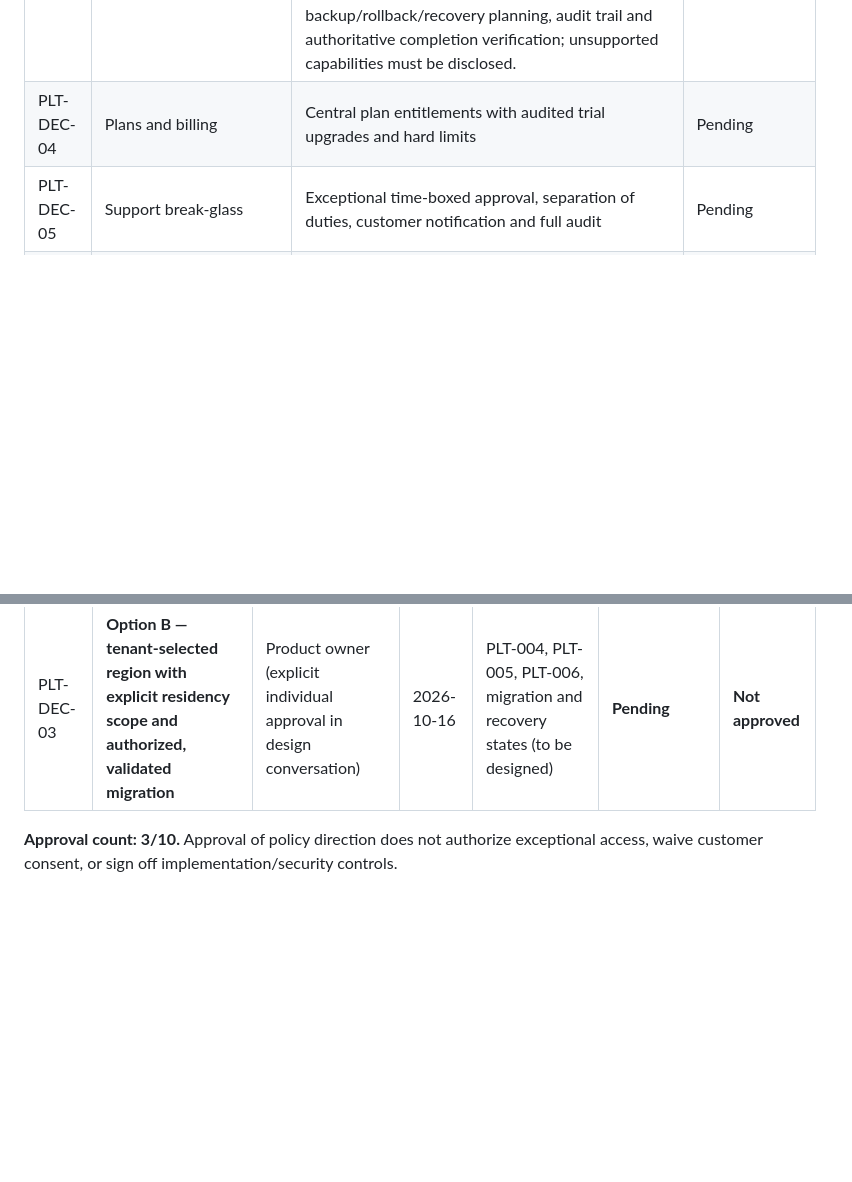
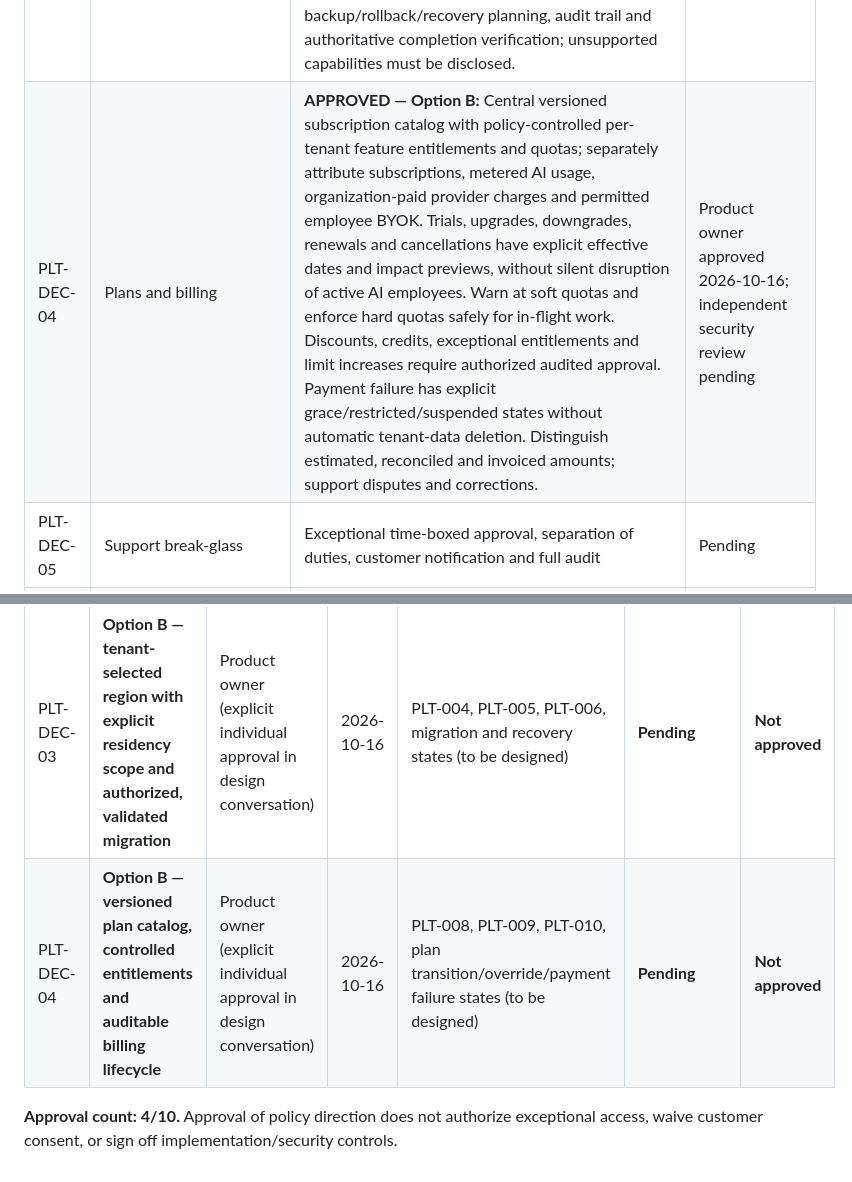
Before and after one commit to Agents-Foundry/prototypes, a Markdown page: platform-owner/sprint-02/POLICY-QUESTIONS.md, 2 parts joined by grey strips. GitHub-like rendering; blank space fills up the shorter version.

Commit message:
design(policy): record PLT-DEC-04 Option B subscription governance approval

```diff
--- a/platform-owner/sprint-02/POLICY-QUESTIONS.md
+++ b/platform-owner/sprint-02/POLICY-QUESTIONS.md
@@ -7,7 +7,7 @@
 | PLT-DEC-01 | Platform vs tenant admin privilege boundary | **APPROVED — Option B:** Strict cross-tenant isolation and deny-by-default platform operator access to tenant conversations, credentials, secrets and internal content. Operators may manage tenant metadata, lifecycle, subscriptions and platform operations. Exceptional support access requires customer authorization, explicit scope, time limits, stronger approval/independent oversight, immutable audit and immediate revocation; routine operator views remain redacted. | Product owner approved 2026-10-16; independent security review pending |
 | PLT-DEC-02 | Tenant creation authority | **APPROVED — Option B:** Tenant creation restricted to authorized platform staff; validation of uniqueness, domain ownership where applicable, region, plan, quotas, and security defaults. Standard requests follow risk-based policy; high-risk, costly, or privileged provisioning requires four-eyes approval without self-approval. Lifecycle: Draft → Review → Pending Approval (if required) → Provisioning → Ready for Admin Setup/Active only after authoritative success. Provisioning must be idempotent, audited, safely retryable/rollback-capable; failed or partial operations do not claim activation. Initial admin account issued only after identity/provisioning checks. Trial/sandbox tenants retain isolation and resource limits. | Product owner approved 2026-10-16; independent security review pending |
 | PLT-DEC-03 | Region and residency | **APPROVED — Option B:** Tenant selects an actually supported deployment region during provisioning. Residency scope explicitly covers databases, files, conversations, logs, backups, runtime workspaces, telemetry and recovery copies; storage location alone does not guarantee processing residency. Model providers/routing and connectors must comply with tenant regional transfer controls. No silent relocation. Region changes require an authorized migration request, impact assessment, appropriate customer approval, validation, backup/rollback/recovery planning, audit trail and authoritative completion verification; unsupported capabilities must be disclosed. | Product owner approved 2026-10-16; independent security review pending |
-| PLT-DEC-04 | Plans and billing | Central plan entitlements with audited trial upgrades and hard limits | Pending |
+| PLT-DEC-04 | Plans and billing | **APPROVED — Option B:** Central versioned subscription catalog with policy-controlled per-tenant feature entitlements and quotas; separately attribute subscriptions, metered AI usage, organization-paid provider charges and permitted employee BYOK. Trials, upgrades, downgrades, renewals and cancellations have explicit effective dates and impact previews, without silent disruption of active AI employees. Warn at soft quotas and enforce hard quotas safely for in-flight work. Discounts, credits, exceptional entitlements and limit increases require authorized audited approval. Payment failure has explicit grace/restricted/suspended states without automatic tenant-data deletion. Distinguish estimated, reconciled and invoiced amounts; support disputes and corrections. | Product owner approved 2026-10-16; independent security review pending |
 | PLT-DEC-05 | Support break-glass | Exceptional time-boxed approval, separation of duties, customer notification and full audit | Pending |
 | PLT-DEC-06 | Suspension/termination | Reversible suspension, explicit deletion/retention workflow with dual authorization | Pending |
 | PLT-DEC-07 | Blueprint catalog distribution | Versioned signed catalog, gated org rollout, rollback and tenant policy controls | Pending |
@@ -24,5 +24,6 @@ Decision record format: option, approved wording, authorizing role, date, review
 | PLT-DEC-01 | **Option B — strict tenant isolation with authorized, scoped and auditable support access** | Product owner (explicit individual approval in design conversation) | 2026-10-16 | PLT-003, PLT-004, PLT-013, PLT-014, PLT-017, PLT-018, PLT-020 | **Pending** | **Not approved** |
 | PLT-DEC-02 | **Option B — role-controlled risk-based tenant provisioning and four-eyes approval for high-risk requests** | Product owner (explicit individual approval in design conversation) | 2026-10-16 | PLT-005, PLT-006, PLT-007, PLT-022 | **Pending** | **Not approved** |
 | PLT-DEC-03 | **Option B — tenant-selected region with explicit residency scope and authorized, validated migration** | Product owner (explicit individual approval in design conversation) | 2026-10-16 | PLT-004, PLT-005, PLT-006, migration and recovery states (to be designed) | **Pending** | **Not approved** |
+| PLT-DEC-04 | **Option B — versioned plan catalog, controlled entitlements and auditable billing lifecycle** | Product owner (explicit individual approval in design conversation) | 2026-10-16 | PLT-008, PLT-009, PLT-010, plan transition/override/payment failure states (to be designed) | **Pending** | **Not approved** |
 
-**Approval count: 3/10.** Approval of policy direction does not authorize exceptional access, waive customer consent, or sign off implementation/security controls.
+**Approval count: 4/10.** Approval of policy direction does not authorize exceptional access, waive customer consent, or sign off implementation/security controls.
```
